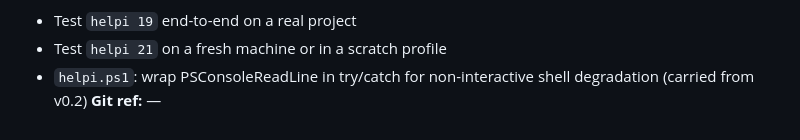
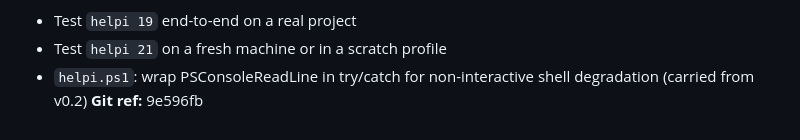
Before and after one commit to jepperich69/ai-infrastructure, a Markdown page: _ai_log.md, the part around the change. Rendered like a GitHub page.

Commit message:
claude: auto-commit 2026-04-19 12:17

```diff
--- a/_ai_log.md
+++ b/_ai_log.md
@@ -198,4 +198,4 @@
 - Test `helpi 19` end-to-end on a real project
 - Test `helpi 21` on a fresh machine or in a scratch profile
 - `helpi.ps1`: wrap PSConsoleReadLine in try/catch for non-interactive shell degradation (carried from v0.2)
-**Git ref:** —
+**Git ref:** 9e596fb
```
